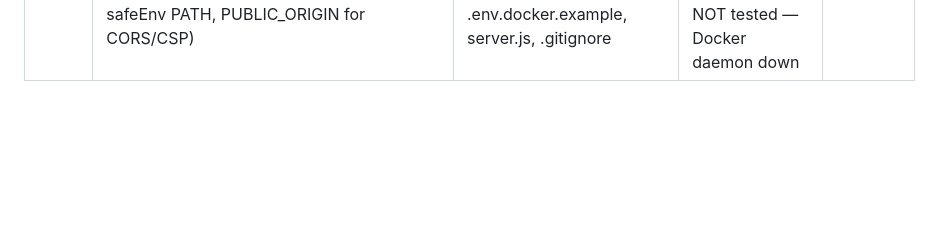
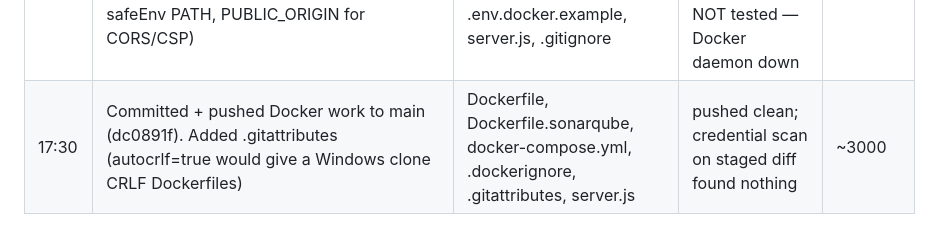
Before and after one commit to sachinnishad98/sonarqube-ai-agent-v1, a Markdown page: .wolf/memory.md, the part around the change. Drawn GitHub-style; blank space fills up the shorter version.

Commit message:
Log the Docker push in .wolf/memory.md
Co-Authored-By: Claude Opus 5 <noreply@anthropic.com>

```diff
--- a/.wolf/memory.md
+++ b/.wolf/memory.md
@@ -228,3 +228,4 @@
 | 10:12 | Started both servers for morning check — agent (npm start, :3002) + SonarQube (StartSonar.bat, :9000) | npm, StartSonar.bat | both UP; SONAR_TOKEN valid; sonar admin/admin rejected | ~1500 |
 | 16:45 | Full codebase check + started both servers. Verified: node syntax clean, deps installed, .env gitignored, SONAR/GITHUB/ANTHROPIC tokens all valid, agent auth gate returns 401/302 correctly | server.js, .env, StartSonar.bat | both UP (:9000 + :3002); agent admin password unknown, SMTP_PASS empty, AI_MODEL unset | ~9000 |
 | 17:20 | Dockerised: separate agent + SonarQube images, agent reverse-proxies SonarQube at /sonarqube. Made server.js container-portable (HOST bind, cross-platform safeEnv PATH, PUBLIC_ORIGIN for CORS/CSP) | Dockerfile, Dockerfile.sonarqube, docker-compose.yml, .dockerignore, .env.docker.example, server.js, .gitignore | proxy verified end-to-end (200 from SonarQube); image build NOT tested — Docker daemon down | ~14000 |
+| 17:30 | Committed + pushed Docker work to main (dc0891f). Added .gitattributes (autocrlf=true would give a Windows clone CRLF Dockerfiles) | Dockerfile, Dockerfile.sonarqube, docker-compose.yml, .dockerignore, .gitattributes, server.js | pushed clean; credential scan on staged diff found nothing | ~3000 |
```
